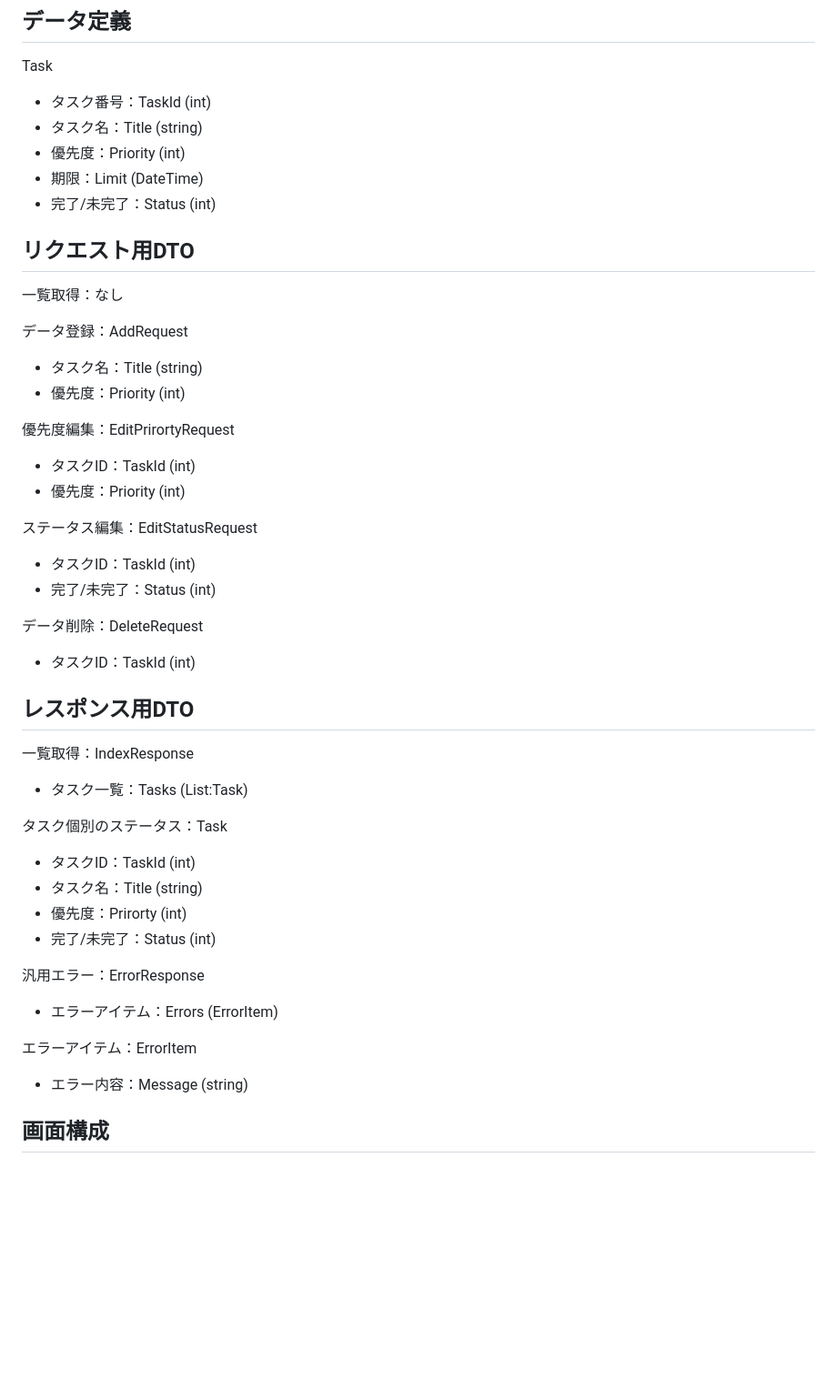
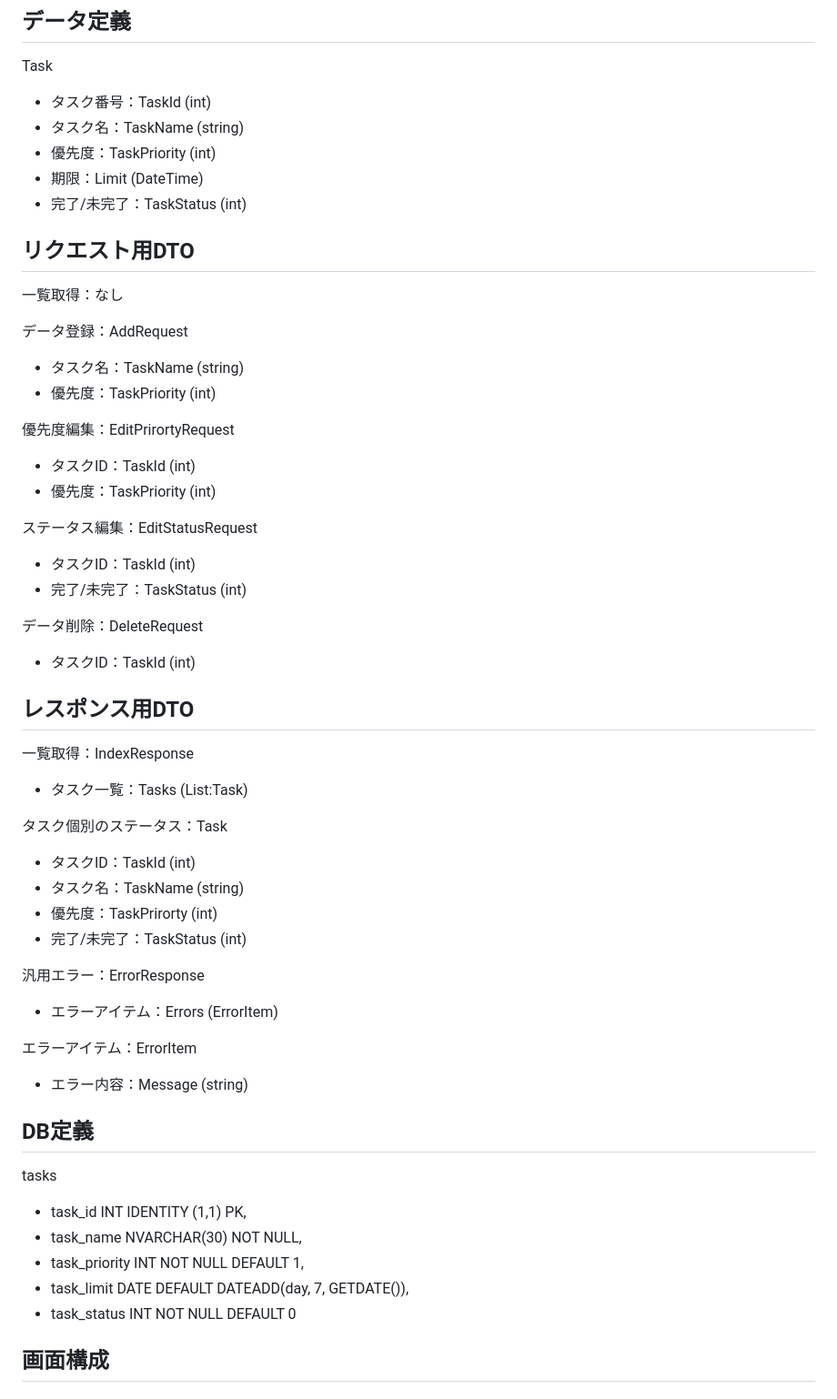
Before and after one commit to wohara224/PairProgramming2_Team1, a Markdown page: 設計/Server.md, the part around the change. Shown at 91% size. Rendered like a GitHub page; blank space fills up the shorter version.

```diff
--- a/設計/Server.md
+++ b/設計/Server.md
@@ -10,26 +10,26 @@ Nugetパッケージ
 
 Task
 - タスク番号：TaskId (int)
-- タスク名：Title (string)
-- 優先度：Priority (int)
+- タスク名：TaskName (string)
+- 優先度：TaskPriority (int)
 - 期限：Limit (DateTime)
-- 完了/未完了：Status (int)
+- 完了/未完了：TaskStatus (int)
 
 ## リクエスト用DTO
 
 一覧取得：なし
 
 データ登録：AddRequest
-- タスク名：Title (string)
-- 優先度：Priority (int)
+- タスク名：TaskName (string)
+- 優先度：TaskPriority (int)
 
 優先度編集：EditPrirortyRequest
 - タスクID：TaskId (int)
-- 優先度：Priority (int)
+- 優先度：TaskPriority (int)
 
 ステータス編集：EditStatusRequest
 - タスクID：TaskId (int)
-- 完了/未完了：Status (int)
+- 完了/未完了：TaskStatus (int)
 
 データ削除：DeleteRequest
 - タスクID：TaskId (int)
@@ -41,15 +41,24 @@ Task
 
 タスク個別のステータス：Task
 - タスクID：TaskId (int)
-- タスク名：Title (string)
-- 優先度：Prirorty (int)
-- 完了/未完了：Status (int)
+- タスク名：TaskName (string)
+- 優先度：TaskPrirorty (int)
+- 完了/未完了：TaskStatus (int)
 
 汎用エラー：ErrorResponse
   - エラーアイテム：Errors (ErrorItem)
 
 エラーアイテム：ErrorItem
 - エラー内容：Message (string)
+
+## DB定義
+
+tasks
+- task_id INT IDENTITY (1,1) PK,
+- task_name NVARCHAR(30) NOT NULL,
+- task_priority INT NOT NULL DEFAULT 1,
+- task_limit DATE DEFAULT DATEADD(day, 7, GETDATE()),
+- task_status INT NOT NULL DEFAULT 0
 
 ## 画面構成
 
```
